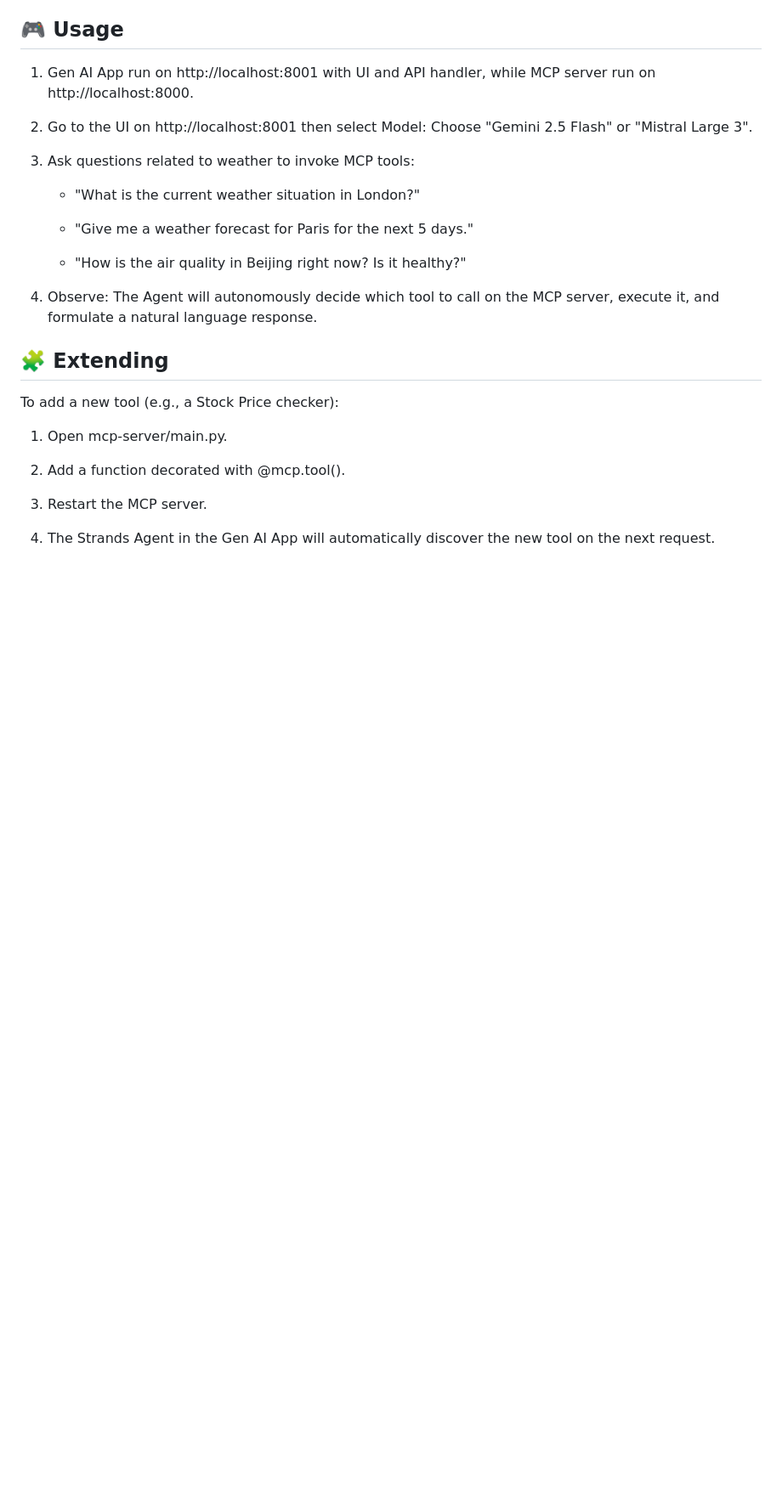
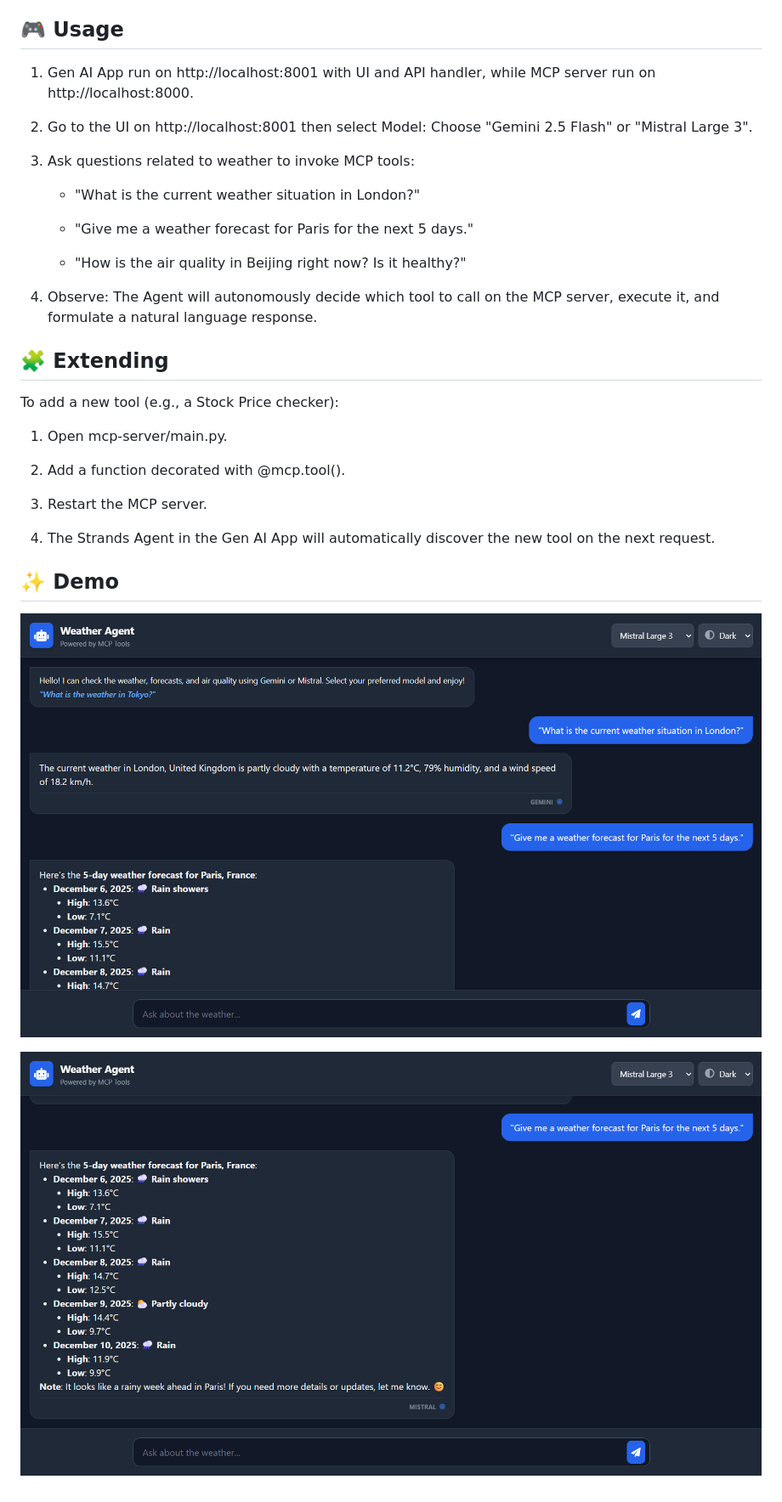
Before and after one commit to OngDuyThang/integrate-mcp-tools-with-gen-ai-application, a Markdown page: README.md, the part around the change. Shown: that part at 85% size. Rendered like a GitHub page; pictures changed too: static/gemini-response.png (added), static/mistral-response.png (added); blank space fills up the shorter version.

Commit message:
docs(): demo images

```diff
--- a/README.md
+++ b/README.md
@@ -91,3 +91,8 @@ To add a new tool (e.g., a Stock Price checker):
 3. Restart the MCP server.
 
 4. The Strands Agent in the Gen AI App will automatically discover the new tool on the next request.
+
+## ✨ Demo
+![Gemini response](static/gemini-response.png)
+
+![Mistral response](static/mistral-response.png)
```
